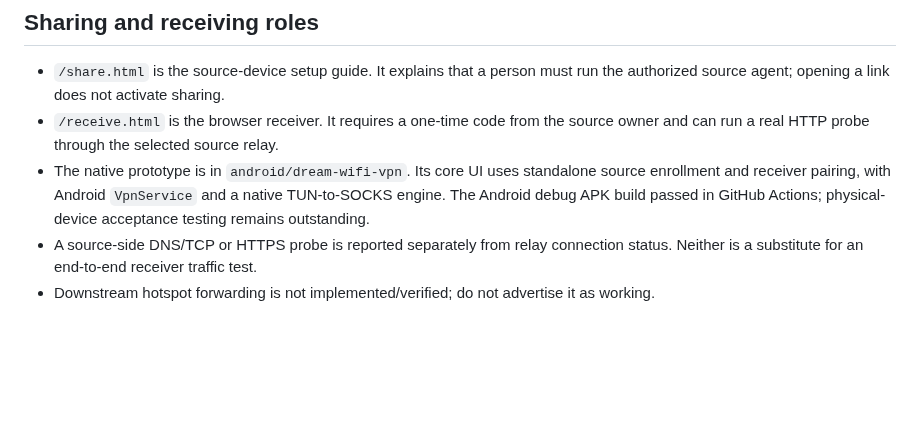
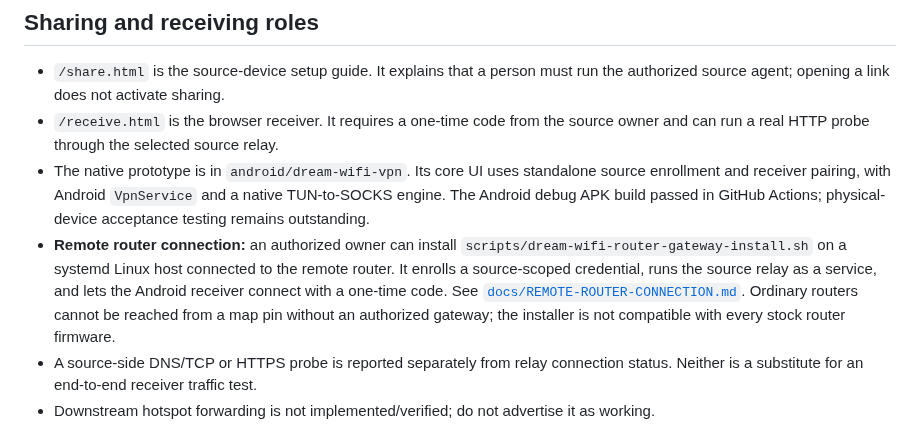
Before and after one commit to mjnr0477/dream-wifi-live, a Markdown page: README.md, the part around the change. Drawn GitHub-style; blank space fills up the shorter version.

Commit message:
Document remote router gateway connection method

```diff
--- a/README.md
+++ b/README.md
@@ -19,6 +19,7 @@ Standalone Dream Wi-Fi / Dream Tunnel service, separate from Dream Education. Pr
 - `/share.html` is the source-device setup guide. It explains that a person must run the authorized source agent; opening a link does not activate sharing.
 - `/receive.html` is the browser receiver. It requires a one-time code from the source owner and can run a real HTTP probe through the selected source relay.
 - The native prototype is in `android/dream-wifi-vpn`. Its core UI uses standalone source enrollment and receiver pairing, with Android `VpnService` and a native TUN-to-SOCKS engine. The Android debug APK build passed in GitHub Actions; physical-device acceptance testing remains outstanding.
+- **Remote router connection:** an authorized owner can install `scripts/dream-wifi-router-gateway-install.sh` on a systemd Linux host connected to the remote router. It enrolls a source-scoped credential, runs the source relay as a service, and lets the Android receiver connect with a one-time code. See [`docs/REMOTE-ROUTER-CONNECTION.md`](docs/REMOTE-ROUTER-CONNECTION.md). Ordinary routers cannot be reached from a map pin without an authorized gateway; the installer is not compatible with every stock router firmware.
 - A source-side DNS/TCP or HTTPS probe is reported separately from relay connection status. Neither is a substitute for an end-to-end receiver traffic test.
 - Downstream hotspot forwarding is not implemented/verified; do not advertise it as working.
 
```
